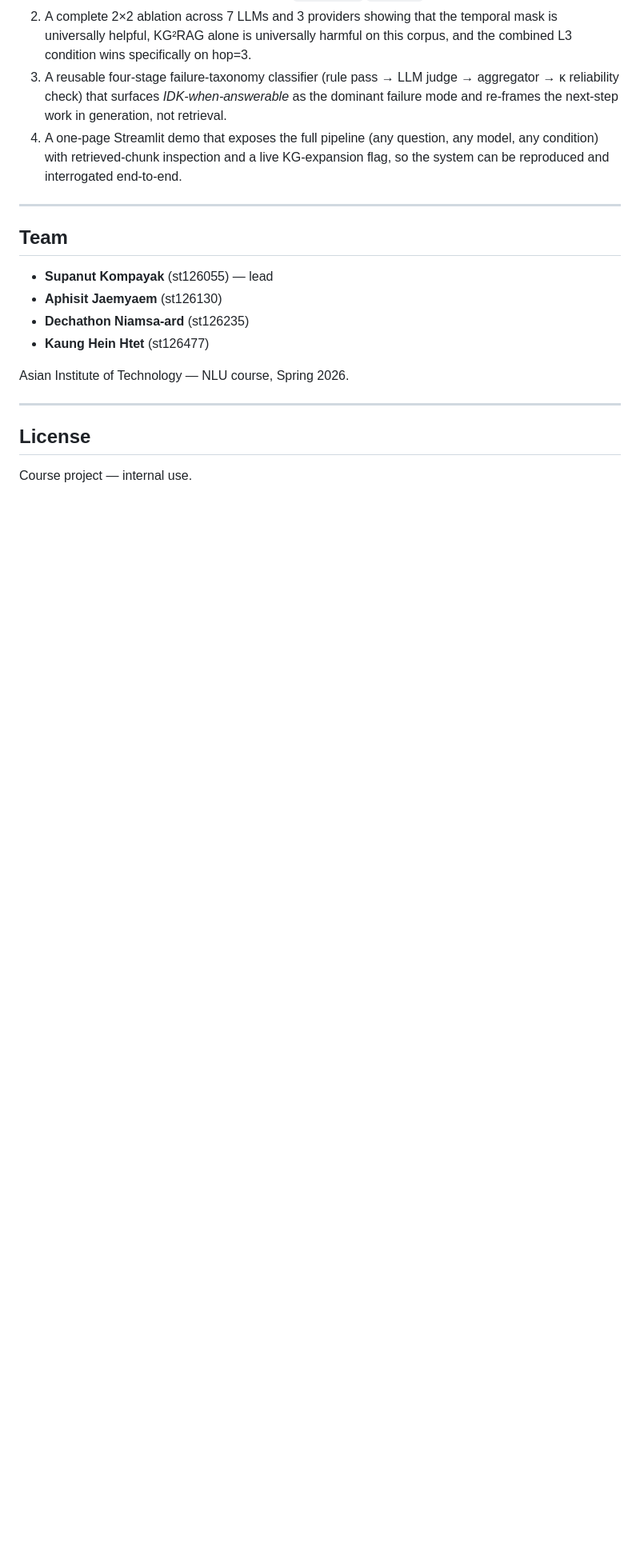
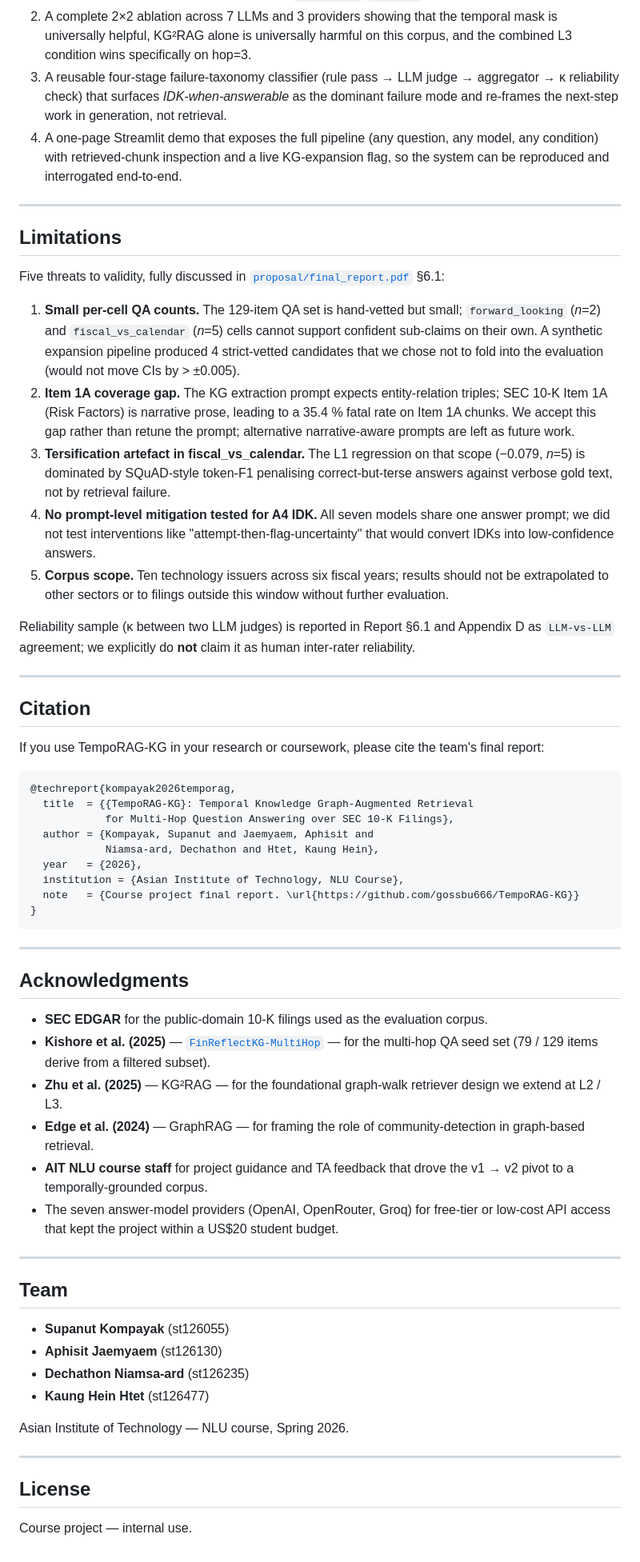
Before and after one commit to gossbu666/TempoRAG-KG, a Markdown page: README.md, the part around one of its changes. Shown at 80% size. GitHub-like rendering; blank space fills up the shorter version.

Commit message:
docs(README): add ToC + Limitations + Citation + Acknowledgments; drop role tag

````diff
--- a/README.md
+++ b/README.md
@@ -229,9 +247,79 @@ Full prose, IV/DV/H statements, and per-cell numbers in
 
 ---
 
+## Limitations
+
+Five threats to validity, fully discussed in
+[`proposal/final_report.pdf`](proposal/final_report.pdf) §6.1:
+
+1. **Small per-cell QA counts.** The 129-item QA set is hand-vetted but small;
+   `forward_looking` (_n_=2) and `fiscal_vs_calendar` (_n_=5) cells cannot
+   support confident sub-claims on their own. A synthetic expansion pipeline
+   produced 4 strict-vetted candidates that we chose not to fold into the
+   evaluation (would not move CIs by > ±0.005).
+2. **Item 1A coverage gap.** The KG extraction prompt expects
+   entity-relation triples; SEC 10-K Item 1A (Risk Factors) is narrative
+   prose, leading to a 35.4 % fatal rate on Item 1A chunks. We accept this
+   gap rather than retune the prompt; alternative narrative-aware prompts
+   are left as future work.
+3. **Tersification artefact in fiscal\_vs\_calendar.** The L1 regression on
+   that scope (−0.079, _n_=5) is dominated by SQuAD-style token-F1
+   penalising correct-but-terse answers against verbose gold text, not by
+   retrieval failure.
+4. **No prompt-level mitigation tested for A4 IDK.** All seven models share
+   one answer prompt; we did not test interventions like
+   "attempt-then-flag-uncertainty" that would convert IDKs into low-confidence
+   answers.
+5. **Corpus scope.** Ten technology issuers across six fiscal years; results
+   should not be extrapolated to other sectors or to filings outside this
+   window without further evaluation.
+
+Reliability sample (κ between two LLM judges) is reported in Report §6.1 and
+Appendix D as `LLM-vs-LLM` agreement; we explicitly do **not** claim it as
+human inter-rater reliability.
+
+---
+
+## Citation
+
+If you use TempoRAG-KG in your research or coursework, please cite the team's
+final report:
+
+```bibtex
+@techreport{kompayak2026temporag,
+  title  = {{TempoRAG-KG}: Temporal Knowledge Graph-Augmented Retrieval
+            for Multi-Hop Question Answering over SEC 10-K Filings},
+  author = {Kompayak, Supanut and Jaemyaem, Aphisit and
+            Niamsa-ard, Dechathon and Htet, Kaung Hein},
+  year   = {2026},
+  institution = {Asian Institute of Technology, NLU Course},
+  note   = {Course project final report. \url{https://github.com/gossbu666/TempoRAG-KG}}
+}
+```
+
+---
+
+## Acknowledgments
+
+- **SEC EDGAR** for the public-domain 10-K filings used as the evaluation
+  corpus.
+- **Kishore et al. (2025)** —
+  [`FinReflectKG-MultiHop`](https://arxiv.org/abs/2510.02906) —
+  for the multi-hop QA seed set (79 / 129 items derive from a filtered subset).
+- **Zhu et al. (2025)** — KG²RAG — for the foundational graph-walk retriever
+  design we extend at L2 / L3.
+- **Edge et al. (2024)** — GraphRAG — for framing the role of
+  community-detection in graph-based retrieval.
+- **AIT NLU course staff** for project guidance and TA feedback that drove
+  the v1 → v2 pivot to a temporally-grounded corpus.
+- The seven answer-model providers (OpenAI, OpenRouter, Groq) for free-tier or
+  low-cost API access that kept the project within a US$20 student budget.
+
+---
+
 ## Team
 
-- **Supanut Kompayak** (st126055) — lead
+- **Supanut Kompayak** (st126055)
 - **Aphisit Jaemyaem** (st126130)
 - **Dechathon Niamsa-ard** (st126235)
 - **Kaung Hein Htet** (st126477)
````
Also changed, not shown: other parts of README.md (+18 -0 lines).
